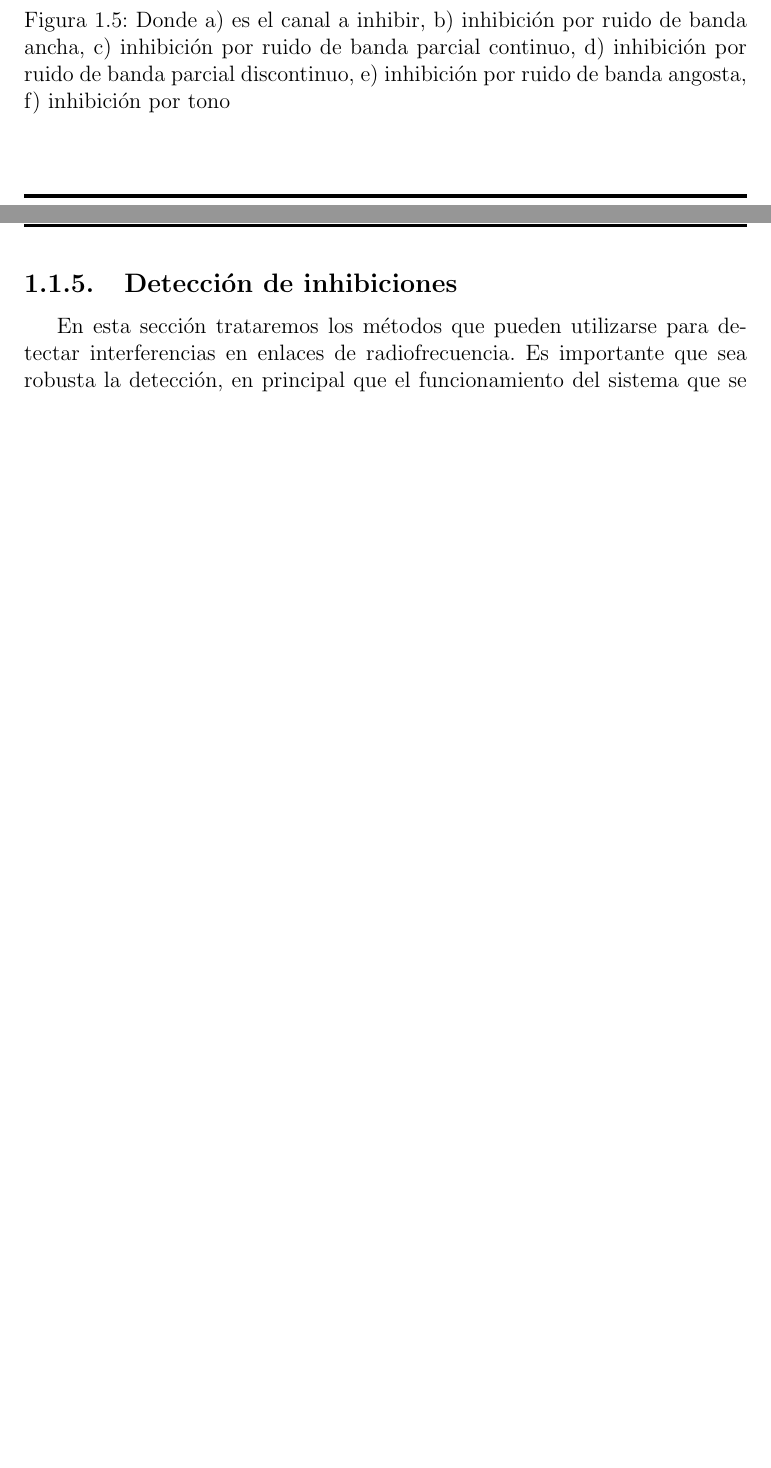
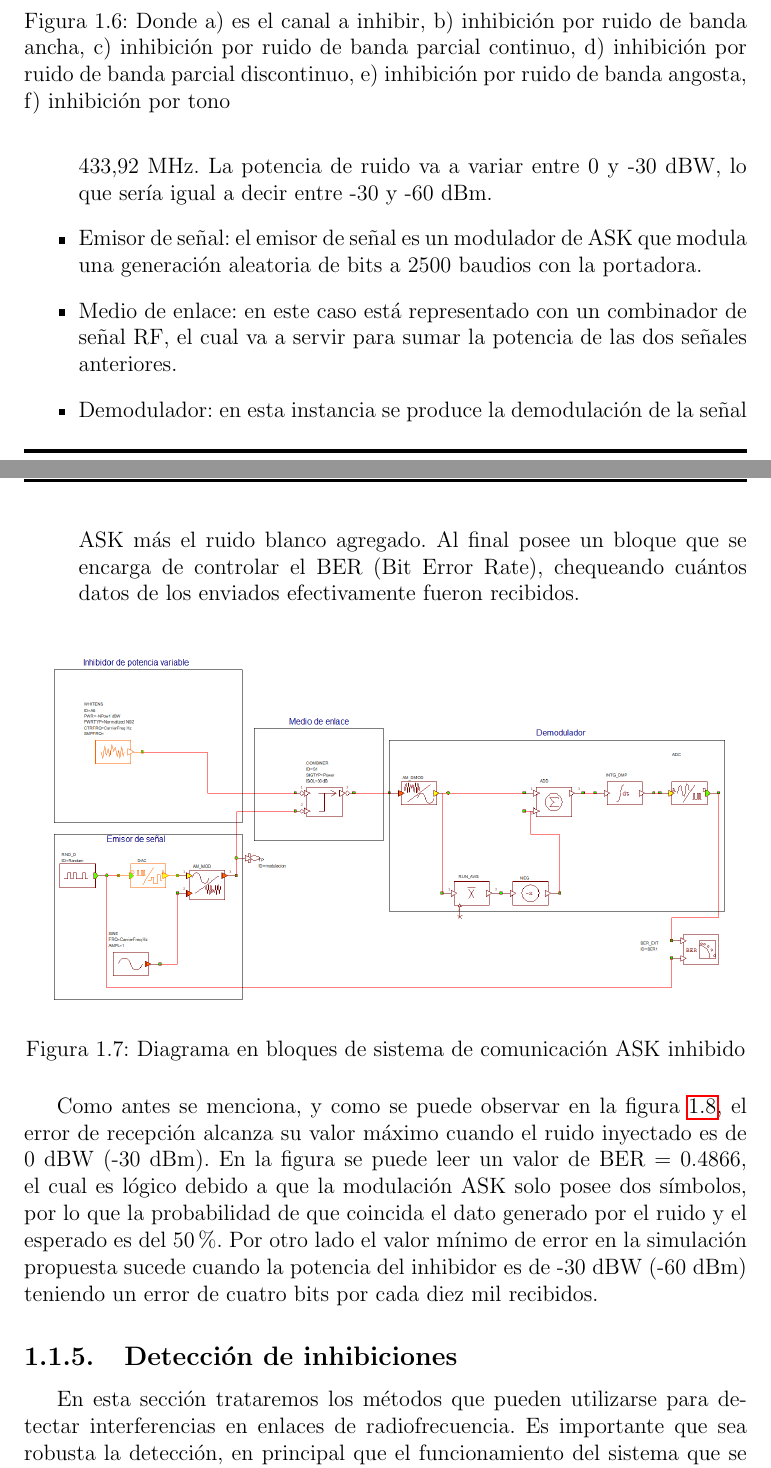
Before and after one commit to altagracience/proyecto-final, a LaTeX document (Latex/ProyectoFinal.tex): two parts of pages 16 and 17 of 19 before the commit and two parts of pages 17 and 18 of 21 after it, joined at a grey line, cut so that both start at the same text, the shorter picture padded with empty space. Compiled offline with pdfLaTeX.

```diff
--- a/Latex/ProyectoFinal.tex
+++ b/Latex/ProyectoFinal.tex
@@ -328,0 +345,21 @@
+    caso es 433,92 MHz. La potencia de ruido va a variar entre 0 y -30 dBW, lo que sería igual a decir entre -30 y -60 dBm.
+    \item Emisor de señal: el emisor de señal es un modulador de ASK que modula una generación aleatoria de bits a 2500 baudios con la portadora.
+    \item Medio de enlace: en este caso está representado con un combinador de señal RF, el cual va a servir para sumar la potencia de las dos
+    señales anteriores.
+    \item Demodulador: en esta instancia se produce la demodulación de la señal ASK más el ruido blanco agregado. Al final posee un bloque que
+    se encarga de controlar el BER (Bit Error Rate), chequeando cuántos datos de los enviados efectivamente fueron recibidos.
+
+\end{itemize}
+
+\begin{figure}[htb]
+	\centering
+	\includegraphics[scale=0.37]{bloques_inh.png}
+    \caption{Diagrama en bloques de sistema de comunicación ASK inhibido}
+	\label{bloques_inh}
+\end{figure}
+
+Como antes se menciona, y como se puede observar en la figura \ref{BER_ask}, el error de recepción alcanza su valor máximo cuando el ruido
+inyectado es de 0 dBW (-30 dBm). En la figura se puede leer un valor de BER = 0.4866, el cual es lógico debido a que la modulación ASK solo
+posee dos símbolos, por lo que la probabilidad de que coincida el dato generado por el ruido y el esperado es del 50\%. Por otro lado el valor
+mínimo de error en la simulación propuesta sucede cuando la potencia del inhibidor es de -30 dBW (-60 dBm) teniendo un error de cuatro bits
+por cada diez mil recibidos.
@@ -329,3 +371,5 @@
+	\label{BER_ask}
+\end{figure}
 
 \subsection{Detección de inhibiciones}
 
```
Also changed, not shown: Latex/BER_ask.png (added), Latex/bloques_inh.png (added), Latex/espectro_ASK.png (added), Latex/inhibiendo.png (deleted), Latex/ProyectoFinal.tex (27 more changed lines), 9 other files.
